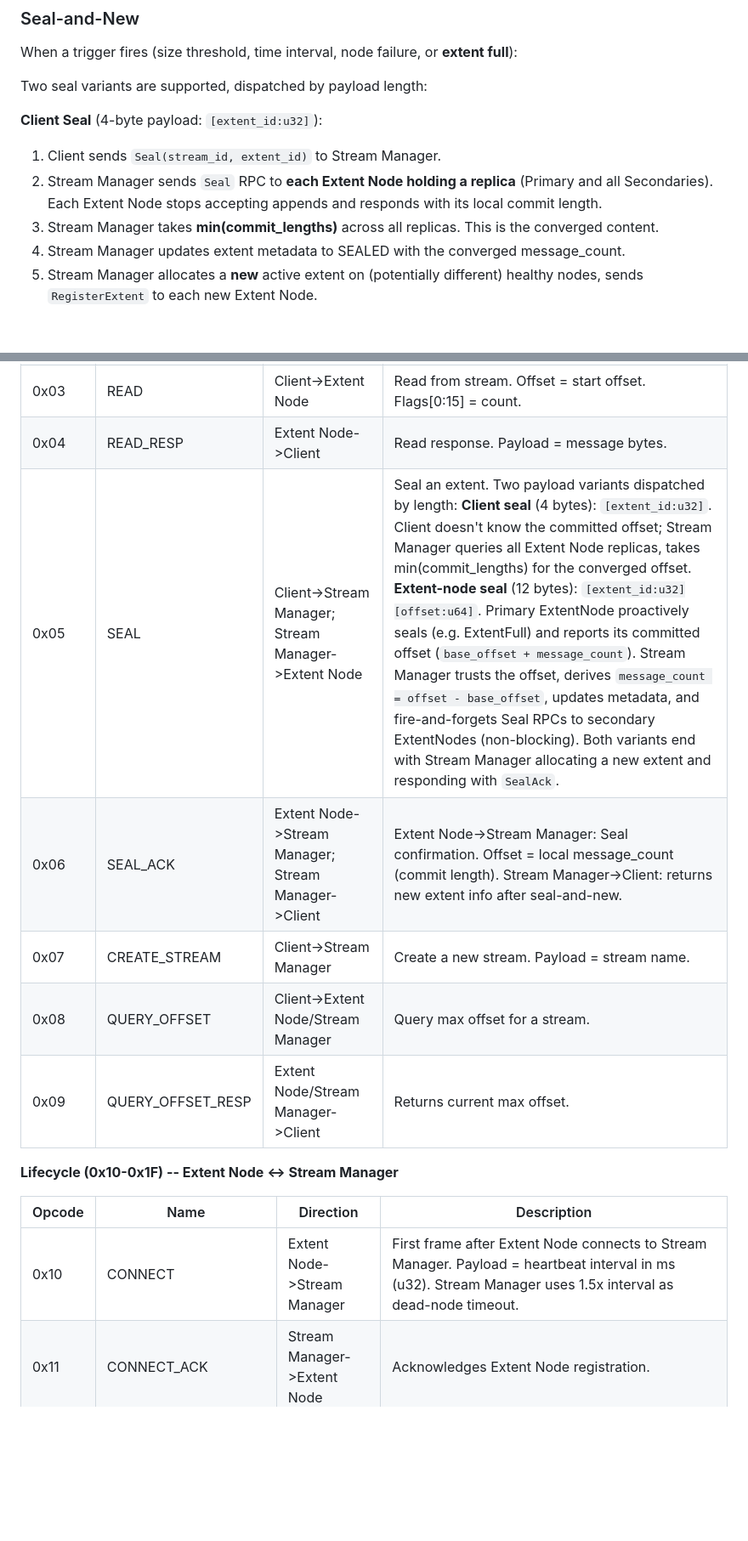
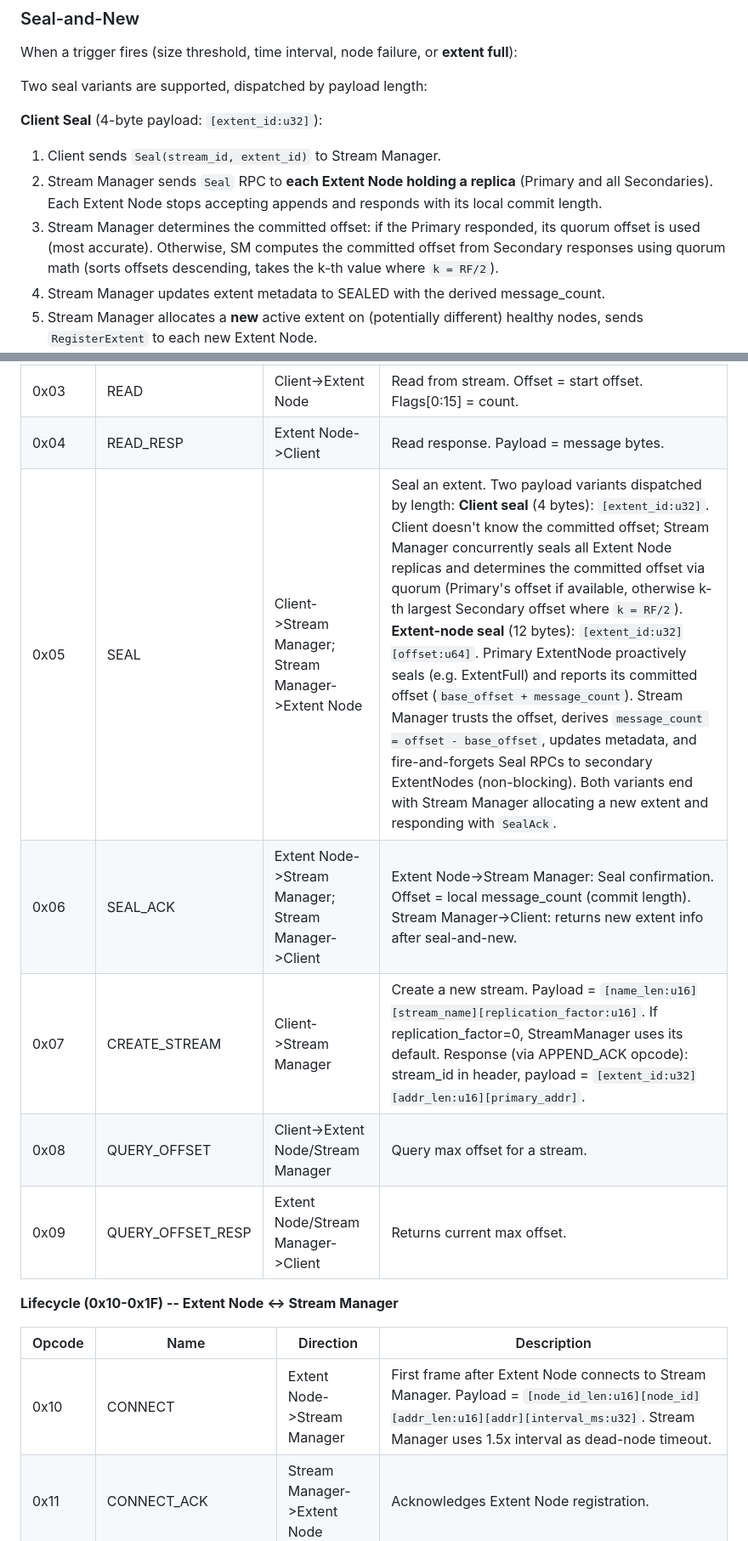
Before and after one commit to lizhanhui/stream-store, a Markdown page: docs/2026-03-20-object-storage-design.md, 2 parts joined by grey strips. Shown at 85% size. Rendered like a GitHub page; blank space fills up the shorter version.

```diff
--- a/docs/2026-03-20-object-storage-design.md
+++ b/docs/2026-03-20-object-storage-design.md
@@ -32,8 +32,8 @@ Two seal variants are supported, dispatched by payload length:
 **Client Seal** (4-byte payload: `[extent_id:u32]`):
 1. Client sends `Seal(stream_id, extent_id)` to Stream Manager.
 2. Stream Manager sends `Seal` RPC to **each Extent Node holding a replica** (Primary and all Secondaries). Each Extent Node stops accepting appends and responds with its local commit length.
-3. Stream Manager takes **min(commit_lengths)** across all replicas. This is the converged content.
-4. Stream Manager updates extent metadata to SEALED with the converged message_count.
+3. Stream Manager determines the committed offset: if the Primary responded, its quorum offset is used (most accurate). Otherwise, SM computes the committed offset from Secondary responses using quorum math (sorts offsets descending, takes the k-th value where `k = RF/2`).
+4. Stream Manager updates extent metadata to SEALED with the derived message_count.
 5. Stream Manager allocates a **new** active extent on (potentially different) healthy nodes, sends `RegisterExtent` to each new Extent Node.
 6. Stream Manager responds to client with the new extent info (Primary address). Writes resume immediately.
 
@@ -206,9 +206,9 @@ Grouped by category with gaps for future growth.
 | 0x02 | APPEND_ACK | Primary->Client | Confirms append. Offset = assigned sequence number. Payload = `[byte_pos:u64]` (byte position within the extent arena, for building external index). Sent after quorum ACK is achieved. |
 | 0x03 | READ | Client->Extent Node | Read from stream. Offset = start offset. Flags[0:15] = count. |
 | 0x04 | READ_RESP | Extent Node->Client | Read response. Payload = message bytes. |
-| 0x05 | SEAL | Client->Stream Manager; Stream Manager->Extent Node | Seal an extent. Two payload variants dispatched by length: **Client seal** (4 bytes): `[extent_id:u32]`. Client doesn't know the committed offset; Stream Manager queries all Extent Node replicas, takes min(commit_lengths) for the converged offset. **Extent-node seal** (12 bytes): `[extent_id:u32][offset:u64]`. Primary ExtentNode proactively seals (e.g. ExtentFull) and reports its committed offset (`base_offset + message_count`). Stream Manager trusts the offset, derives `message_count = offset - base_offset`, updates metadata, and fire-and-forgets Seal RPCs to secondary ExtentNodes (non-blocking). Both variants end with Stream Manager allocating a new extent and responding with `SealAck`. |
+| 0x05 | SEAL | Client->Stream Manager; Stream Manager->Extent Node | Seal an extent. Two payload variants dispatched by length: **Client seal** (4 bytes): `[extent_id:u32]`. Client doesn't know the committed offset; Stream Manager concurrently seals all Extent Node replicas and determines the committed offset via quorum (Primary's offset if available, otherwise k-th largest Secondary offset where `k = RF/2`). **Extent-node seal** (12 bytes): `[extent_id:u32][offset:u64]`. Primary ExtentNode proactively seals (e.g. ExtentFull) and reports its committed offset (`base_offset + message_count`). Stream Manager trusts the offset, derives `message_count = offset - base_offset`, updates metadata, and fire-and-forgets Seal RPCs to secondary ExtentNodes (non-blocking). Both variants end with Stream Manager allocating a new extent and responding with `SealAck`. |
 | 0x06 | SEAL_ACK | Extent Node->Stream Manager; Stream Manager->Client | Extent Node->Stream Manager: Seal confirmation. Offset = local message_count (commit length). Stream Manager->Client: returns new extent info after seal-and-new. |
-| 0x07 | CREATE_STREAM | Client->Stream Manager | Create a new stream. Payload = stream name. |
+| 0x07 | CREATE_STREAM | Client->Stream Manager | Create a new stream. Payload = `[name_len:u16][stream_name][replication_factor:u16]`. If replication_factor=0, StreamManager uses its default. Response (via APPEND_ACK opcode): stream_id in header, payload = `[extent_id:u32][addr_len:u16][primary_addr]`. |
 | 0x08 | QUERY_OFFSET | Client->Extent Node/Stream Manager | Query max offset for a stream. |
 | 0x09 | QUERY_OFFSET_RESP | Extent Node/Stream Manager->Client | Returns current max offset. |
 
@@ -216,7 +216,7 @@ Grouped by category with gaps for future growth.
 
 | Opcode | Name | Direction | Description |
 |--------|------|-----------|-------------|
-| 0x10 | CONNECT | Extent Node->Stream Manager | First frame after Extent Node connects to Stream Manager. Payload = heartbeat interval in ms (u32). Stream Manager uses 1.5x interval as dead-node timeout. |
+| 0x10 | CONNECT | Extent Node->Stream Manager | First frame after Extent Node connects to Stream Manager. Payload = `[node_id_len:u16][node_id][addr_len:u16][addr][interval_ms:u32]`. Stream Manager uses 1.5x interval as dead-node timeout. |
 | 0x11 | CONNECT_ACK | Stream Manager->Extent Node | Acknowledges Extent Node registration. |
 | 0x12 | DISCONNECT | Extent Node->Stream Manager | Graceful shutdown. Extent Node notifies Stream Manager it is leaving; Stream Manager stops allocating new extents to this Extent Node. |
 | 0x13 | DISCONNECT_ACK | Stream Manager->Extent Node | Acknowledges disconnect. |
```
Also changed, not shown: other parts of docs/2026-03-20-object-storage-design.md (+16 -14 lines).
